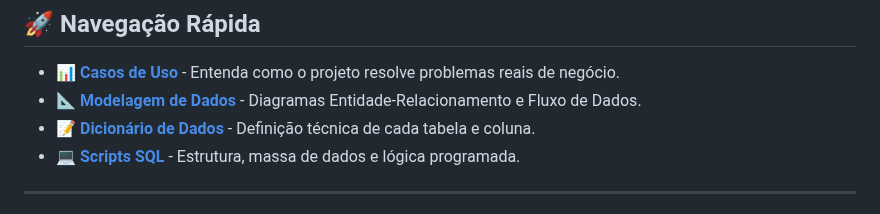
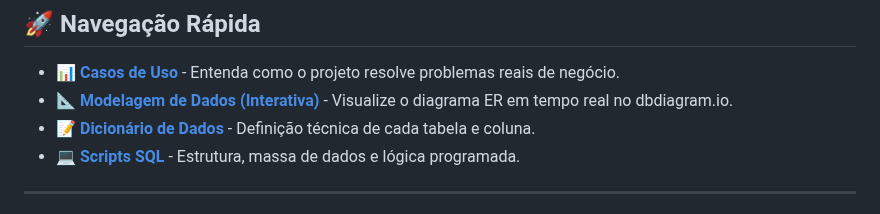
Before and after one commit to agenteorelhas/cafeteria-sql-project, a Markdown page: README.md, the part around the change. GitHub-like rendering.

```diff
--- a/README.md
+++ b/README.md
@@ -6,7 +6,7 @@ Projeto de modelagem e análise de dados de uma cafeteria utilizando SQL.
 
 ## 🚀 Navegação Rápida
 * [📊 **Casos de Uso**](./USE_CASES.md) - Entenda como o projeto resolve problemas reais de negócio.
-* [📐 **Modelagem de Dados**](.[imagens/Cafeteria.png](https://dbdiagram.io/d/Cafeteria-6944645a4bbde0fd74c0c833)) - Diagramas Entidade-Relacionamento e Fluxo de Dados.
+* [📐 **Modelagem de Dados (Interativa)**](https://dbdiagram.io/d/Cafeteria-6944645a4bbde0fd74c0c833) - Visualize o diagrama ER em tempo real no dbdiagram.io.
 * [📝 **Dicionário de Dados**](./docs/data_dictionary.md) - Definição técnica de cada tabela e coluna.
 * [💻 **Scripts SQL**](./scripts/) - Estrutura, massa de dados e lógica programada.
 
```
